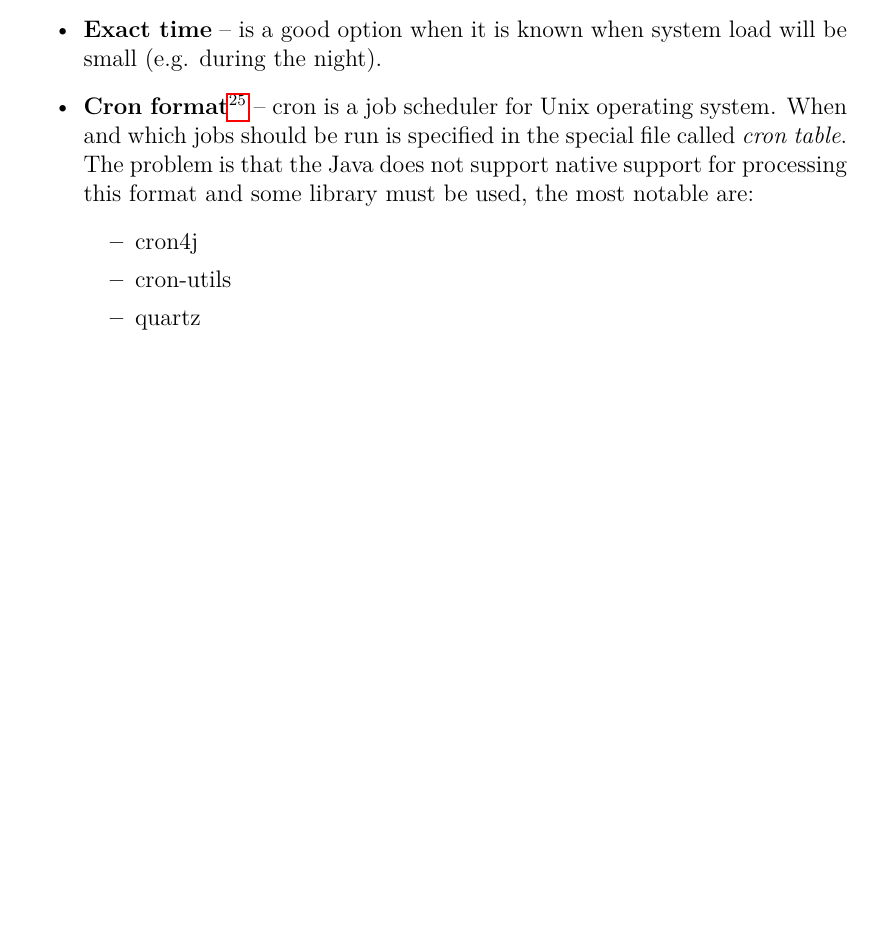
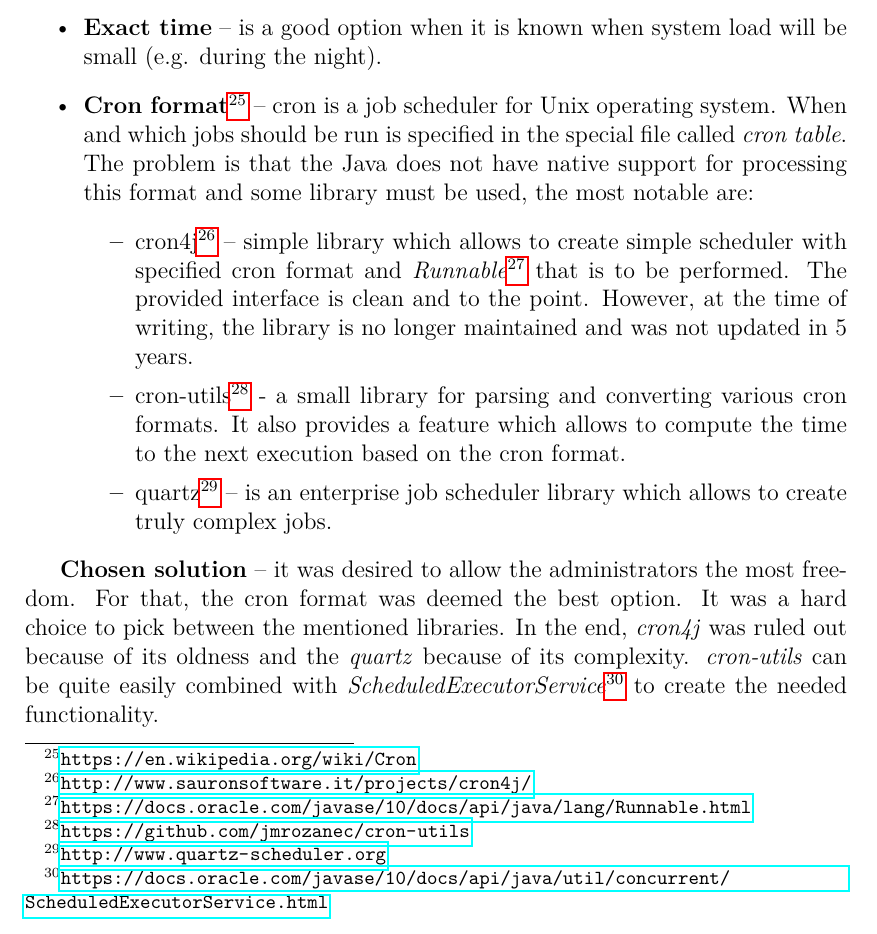
Before and after one commit to ahornace/thesis, a LaTeX thesis (text/thesis.tex, which reads text/chap02.tex): part of page 35 of 46, cut so that both start at the same text, the shorter picture padded with empty space. Compiled offline with pdfLaTeX.

Commit message:
Describe cron libraries

```diff
--- a/text/chap02.tex
+++ b/text/chap02.tex
@@ -984,13 +984,26 @@ This time period should be configurable. There are a few options from which to c
     \item \textbf{Exact time} – is a good option when it is known when system load will be small (e.g. during the night).
     \item \textbf{Cron format}\footnote{\url{https://en.wikipedia.org/wiki/Cron}} – \label{cron} cron is a job scheduler for Unix
     operating system. When and which jobs should be run is specified in the special file called \textit{cron table}. The problem
-    is that the Java does not support native support for processing this format and some library must be used, the most notable are:
+    is that the Java does not have native support for processing this format and some library must be used, the most notable are:
     \begin{itemize}
-        \item cron4j
-        \item cron-utils
-        \item quartz
+        \item cron4j\footnote{\url{http://www.sauronsoftware.it/projects/cron4j/}} – simple library which allows to
+        create simple scheduler with specified cron format and
+        \textit{Runnable}\footnote{\url{https://docs.oracle.com/javase/10/docs/api/java/lang/Runnable.html}} that is to be performed.
+        The provided interface is clean and to the point. However, at the time of writing, the library is no longer maintained and
+        was not updated in 5 years.
+        \item cron-utils\footnote{\url{https://github.com/jmrozanec/cron-utils}} - a small library for parsing and
+        converting various cron formats. It also provides a feature which allows to compute the time to the next execution
+        based on the cron format.
+        \item quartz\footnote{\url{http://www.quartz-scheduler.org}} – is an enterprise job scheduler library which
+        allows to create truly complex jobs.
     \end{itemize}
 \end{itemize}
+
+\textbf{Chosen solution} – it was desired to allow the administrators the most freedom. For that, the cron format was
+deemed the best option. It was a hard choice to pick between the mentioned libraries. In the end, \textit{cron4j} was ruled out
+because of its oldness and the \textit{quartz} because of its complexity. \textit{cron-utils} can be quite easily combined with
+\textit{ScheduledExecutorService}\footnote{\url{https://docs.oracle.com/javase/10/docs/api/java/util/concurrent/ScheduledExecutorService.html}}
+to create the needed functionality.
 
 \subsubsection{Most Popular Completion – Complex Queries}
 \label{previous_searches}
```
